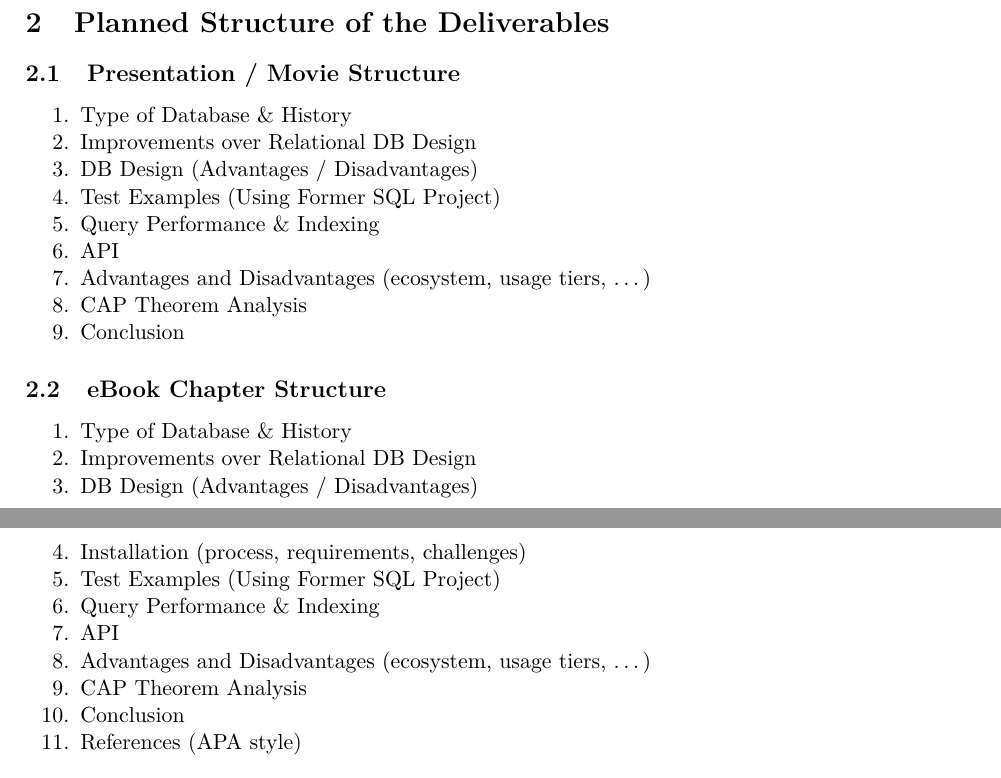
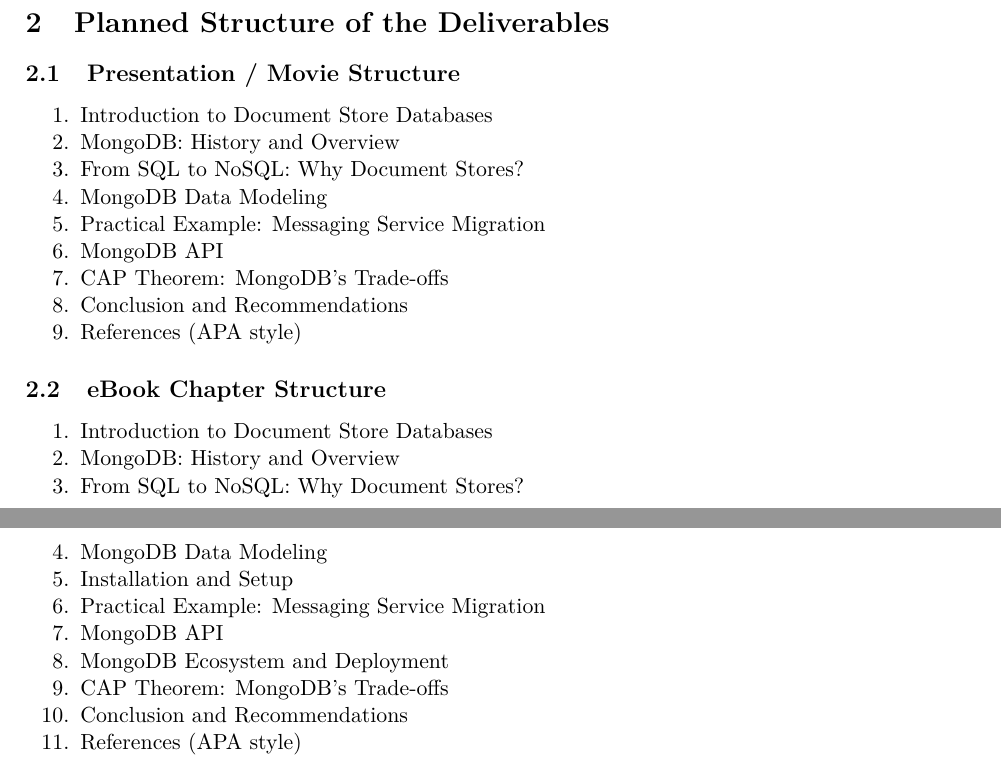
Before and after one commit to Terikyy/mongodb-lecture-project, a LaTeX document (latex/main.tex, which reads latex/sections/structure.tex): two parts of pages 3 and 4 of 6, joined at a grey line, cut so that both start at the same text. Compiled offline with pdfLaTeX.

Commit message:
Update presentation and ebook structure

```diff
--- a/latex/sections/structure.tex
+++ b/latex/sections/structure.tex
@@ -2,28 +2,28 @@
 
 \subsection{Presentation / Movie Structure}
 \begin{enumerate}
-  \item Type of Database \& History
-  \item Improvements over Relational DB Design
-  \item DB Design (Advantages / Disadvantages)
-  \item Test Examples (Using Former SQL Project)
-  \item Query Performance \& Indexing
-  \item API
-  \item Advantages and Disadvantages (ecosystem, usage tiers, \ldots)
-  \item CAP Theorem Analysis
-  \item Conclusion
+  \item Introduction to Document Store Databases
+  \item MongoDB: History and Overview
+  \item From SQL to NoSQL: Why Document Stores?
+  \item MongoDB Data Modeling
+  \item Practical Example: Messaging Service Migration
+  \item MongoDB API
+  \item CAP Theorem: MongoDB's Trade-offs
+  \item Conclusion and Recommendations
+  \item References (APA style)
 \end{enumerate}
 
 \subsection{eBook Chapter Structure}
 \begin{enumerate}
-  \item Type of Database \& History
-  \item Improvements over Relational DB Design
-  \item DB Design (Advantages / Disadvantages)
-  \item Installation (process, requirements, challenges)
-  \item Test Examples (Using Former SQL Project)
-  \item Query Performance \& Indexing
-  \item API
-  \item Advantages and Disadvantages (ecosystem, usage tiers, \ldots)
-  \item CAP Theorem Analysis
-  \item Conclusion
+  \item Introduction to Document Store Databases
+  \item MongoDB: History and Overview
+  \item From SQL to NoSQL: Why Document Stores?
+  \item MongoDB Data Modeling
+  \item Installation and Setup
+  \item Practical Example: Messaging Service Migration
+  \item MongoDB API
+  \item MongoDB Ecosystem and Deployment
+  \item CAP Theorem: MongoDB's Trade-offs
+  \item Conclusion and Recommendations
   \item References (APA style)
 \end{enumerate}
```
Also changed, not shown: README.md, latex/main.pdf, 1 other file.
